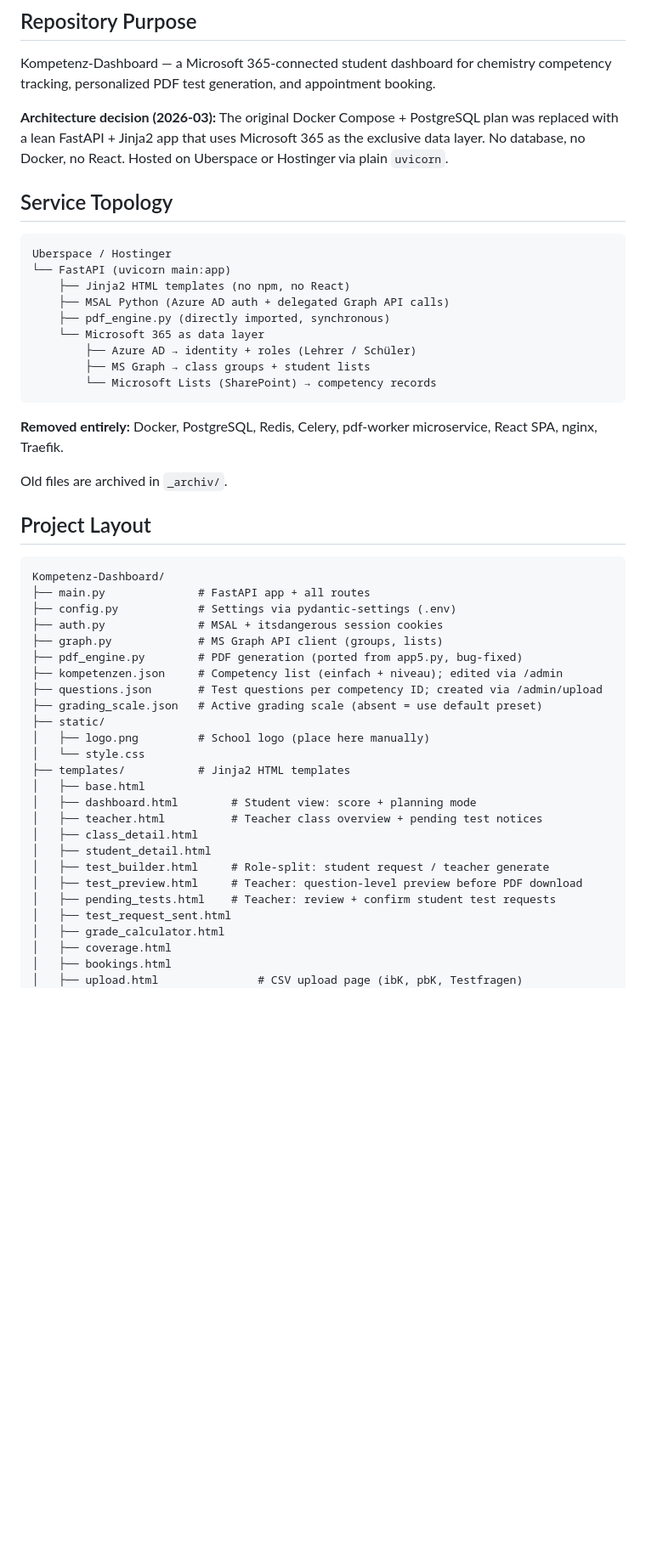
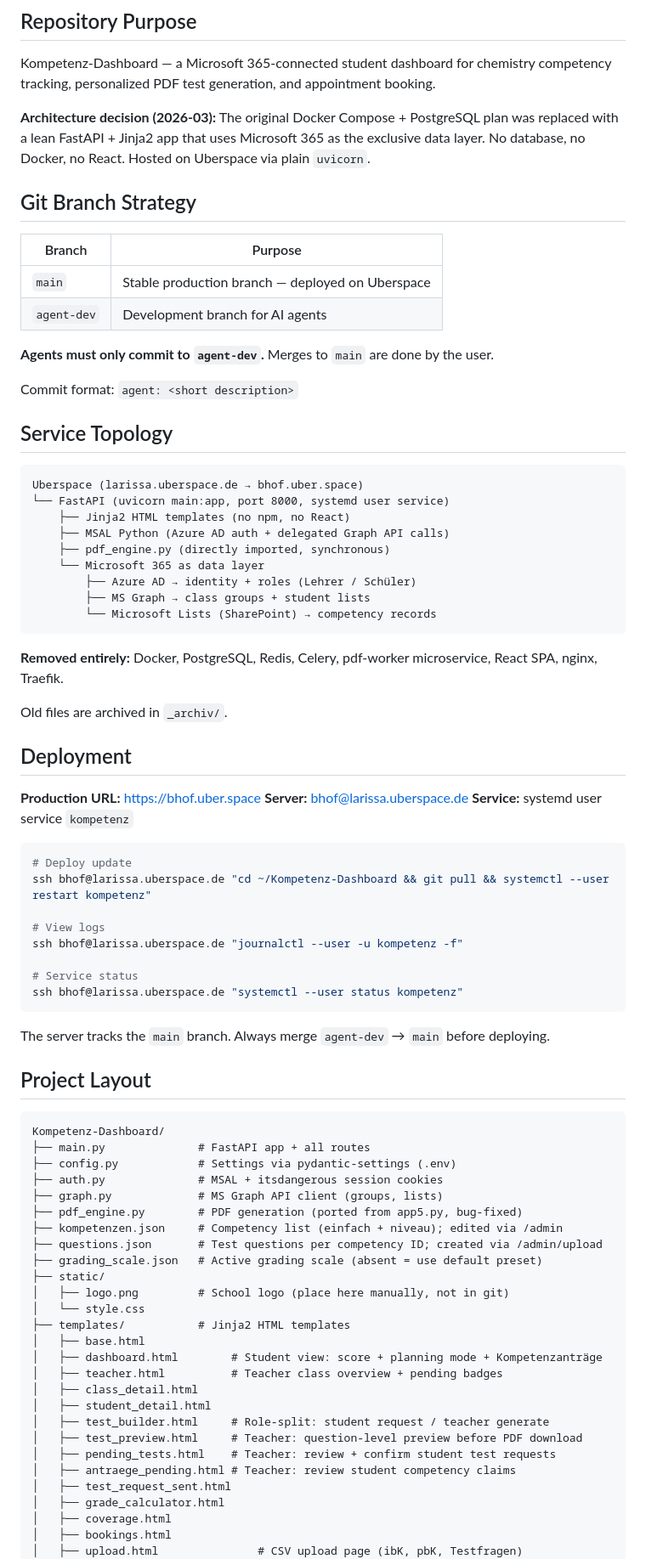
Before and after one commit to JoniBoi1990/Kompetenz-Dashboard, a Markdown page: CLAUDE.md, the part around one of its changes. Shown at 85% size. GitHub-like rendering; blank space fills up the shorter version.

Commit message:
agent: update CLAUDE.md — deployment, Kompetenzanträge, branch strategy, DEV_MODE pre-population

````diff
--- a/CLAUDE.md
+++ b/CLAUDE.md
@@ -6,13 +6,24 @@ This file provides guidance to Claude Code (claude.ai/code) when working with co
 
 Kompetenz-Dashboard — a Microsoft 365-connected student dashboard for chemistry competency tracking, personalized PDF test generation, and appointment booking.
 
-**Architecture decision (2026-03):** The original Docker Compose + PostgreSQL plan was replaced with a lean FastAPI + Jinja2 app that uses Microsoft 365 as the exclusive data layer. No database, no Docker, no React. Hosted on Uberspace or Hostinger via plain `uvicorn`.
+**Architecture decision (2026-03):** The original Docker Compose + PostgreSQL plan was replaced with a lean FastAPI + Jinja2 app that uses Microsoft 365 as the exclusive data layer. No database, no Docker, no React. Hosted on Uberspace via plain `uvicorn`.
+
+## Git Branch Strategy
+
+| Branch | Purpose |
+|--------|---------|
+| `main` | Stable production branch — deployed on Uberspace |
+| `agent-dev` | Development branch for AI agents |
+
+**Agents must only commit to `agent-dev`.** Merges to `main` are done by the user.
+
+Commit format: `agent: <short description>`
 
 ## Service Topology
 
 ```
-Uberspace / Hostinger
-└── FastAPI (uvicorn main:app)
+Uberspace (larissa.uberspace.de → bhof.uber.space)
+└── FastAPI (uvicorn main:app, port 8000, systemd user service)
     ├── Jinja2 HTML templates (no npm, no React)
     ├── MSAL Python (Azure AD auth + delegated Graph API calls)
     ├── pdf_engine.py (directly imported, synchronous)
@@ -25,6 +36,25 @@ Uberspace / Hostinger
 **Removed entirely:** Docker, PostgreSQL, Redis, Celery, pdf-worker microservice, React SPA, nginx, Traefik.
 
 Old files are archived in `_archiv/`.
+
+## Deployment
+
+**Production URL:** https://bhof.uber.space
+**Server:** bhof@larissa.uberspace.de
+**Service:** systemd user service `kompetenz`
+
+```bash
+# Deploy update
+ssh bhof@larissa.uberspace.de "cd ~/Kompetenz-Dashboard && git pull && systemctl --user restart kompetenz"
+
+# View logs
+ssh bhof@larissa.uberspace.de "journalctl --user -u kompetenz -f"
+
+# Service status
+ssh bhof@larissa.uberspace.de "systemctl --user status kompetenz"
+```
+
+The server tracks the `main` branch. Always merge `agent-dev` → `main` before deploying.
 
 ## Project Layout
 
@@ -39,17 +69,18 @@ Kompetenz-Dashboard/
 ├── questions.json       # Test questions per competency ID; created via /admin/upload
 ├── grading_scale.json   # Active grading scale (absent = use default preset)
 ├── static/
-│   ├── logo.png         # School logo (place here manually)
+│   ├── logo.png         # School logo (place here manually, not in git)
 │   └── style.css
 ├── templates/           # Jinja2 HTML templates
 │   ├── base.html
-│   ├── dashboard.html        # Student view: score + planning mode
-│   ├── teacher.html          # Teacher class overview + pending test notices
+│   ├── dashboard.html        # Student view: score + planning mode + Kompetenzanträge
+│   ├── teacher.html          # Teacher class overview + pending badges
 │   ├── class_detail.html
 │   ├── student_detail.html
 │   ├── test_builder.html     # Role-split: student request / teacher generate
 │   ├── test_preview.html     # Teacher: question-level preview before PDF download
 │   ├── pending_tests.html    # Teacher: review + confirm student test requests
+│   ├── antraege_pending.html # Teacher: review student competency claims
 │   ├── test_request_sent.html
 │   ├── grade_calculator.html
 │   ├── coverage.html
````
Also changed, not shown: other parts of CLAUDE.md (+51 -26 lines).
